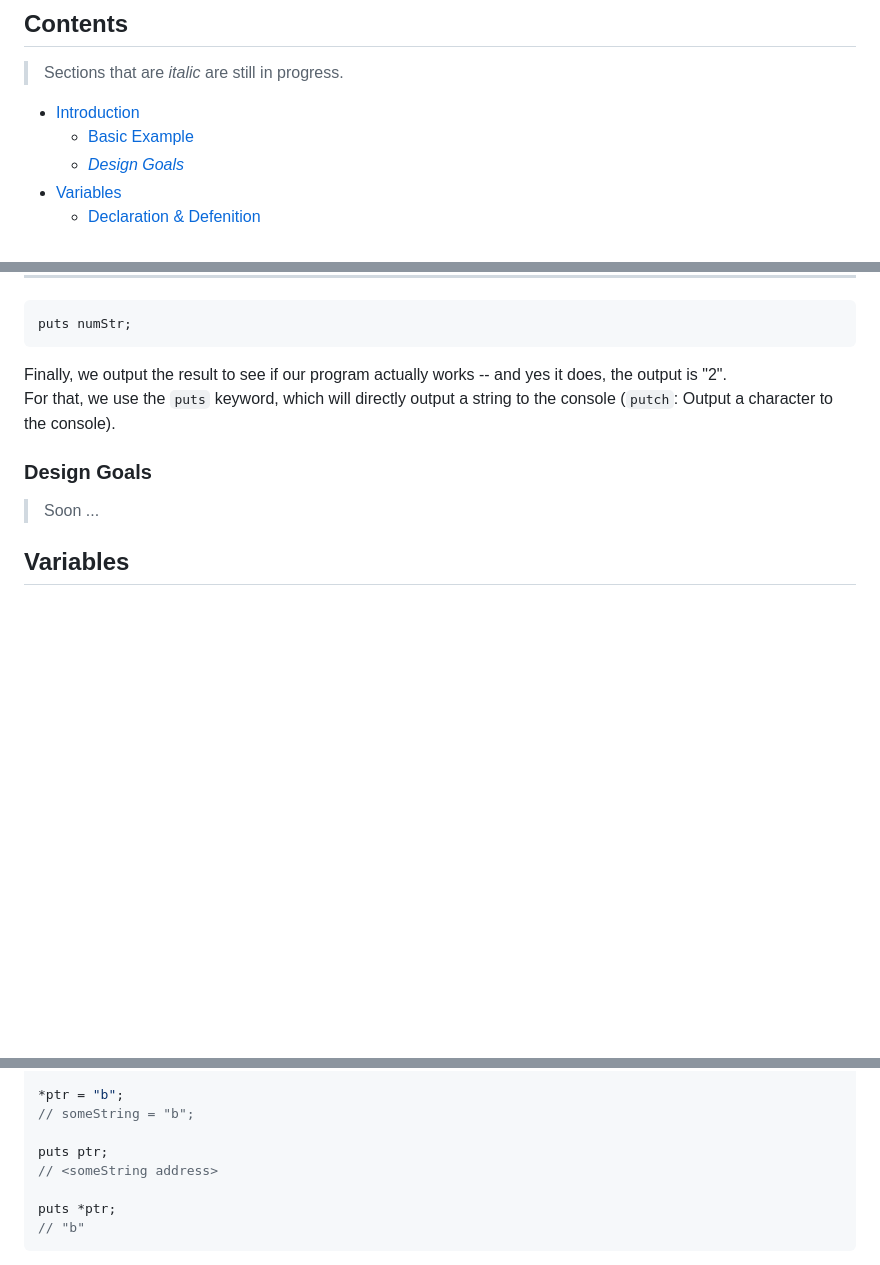
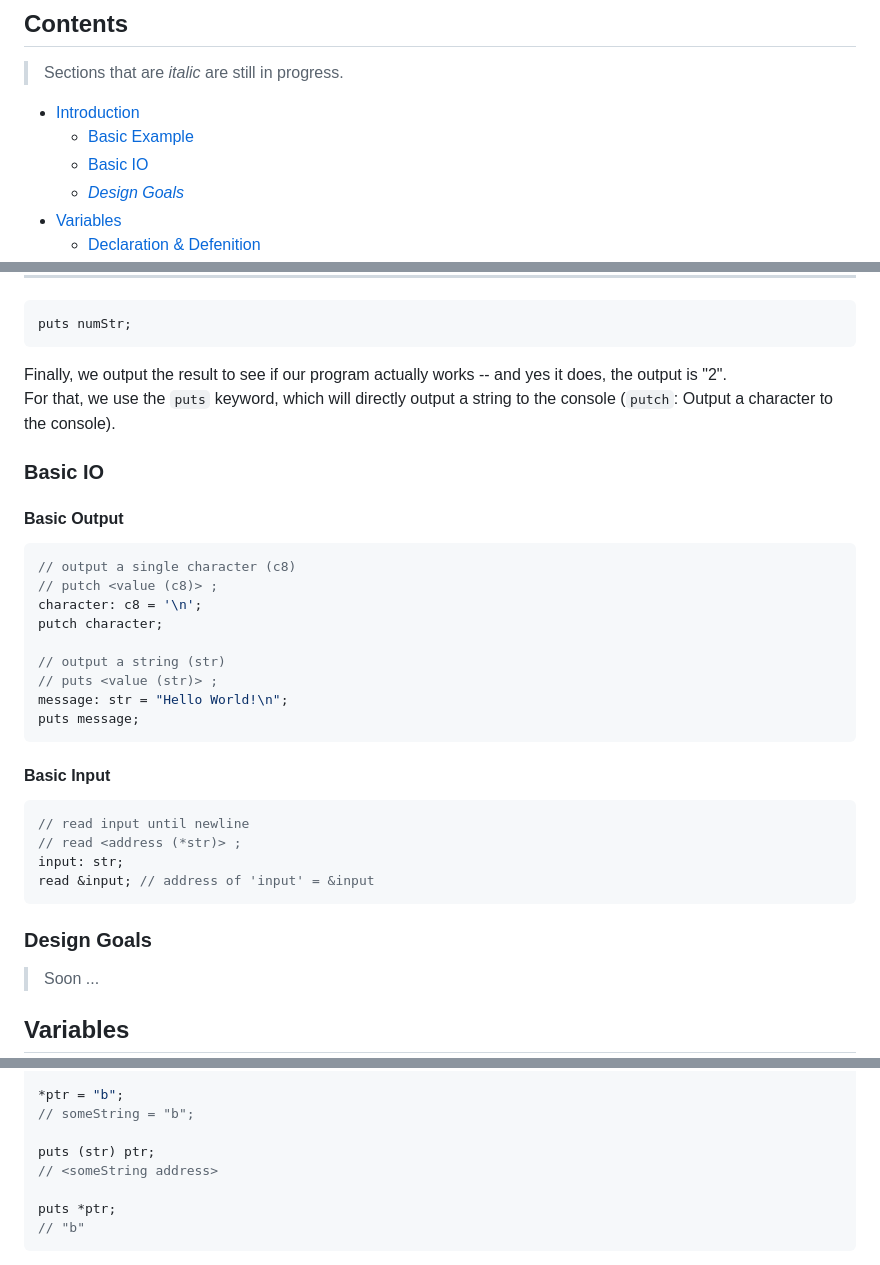
Before and after one commit to Fuechs/Fux, a Markdown page: docs/README.md, 3 parts joined by grey strips. Drawn GitHub-style; blank space fills up the shorter version.

Commit message:
add basic io to docs

````diff
--- a/docs/README.md
+++ b/docs/README.md
@@ -20,6 +20,7 @@
 
 - [Introduction](#introduction)
     - [Basic Example](#basic-example)
+    - [Basic IO](#basic-io)
     - [*Design Goals*](#design-goals)
 - [Variables](#variables)
     - [Declaration & Defenition](#declaration--definition)
@@ -169,6 +170,31 @@ puts numStr;
 Finally, we output the result to see if our program actually works -- and yes it does, the output is "2". \
 For that, we use the `puts` keyword, which will directly output a string to the console (`putch`: Output a character to the console).
 
+### Basic IO
+
+#### Basic Output
+
+```rust
+// output a single character (c8)
+// putch <value (c8)> ;
+character: c8 = '\n';
+putch character;
+
+// output a string (str)
+// puts <value (str)> ;
+message: str = "Hello World!\n";
+puts message;
+```
+
+#### Basic Input
+
+```rust
+// read input until newline
+// read <address (*str)> ;
+input: str;
+read &input; // address of 'input' = &input
+```
+
 ### Design Goals
 
 > Soon ...
@@ -211,7 +237,7 @@ ptr = &someString; // redefinition
 *ptr = "b";
 // someString = "b";
 
-puts ptr;
+puts (str) ptr;
 // <someString address>
 
 puts *ptr;
````
Also changed, not shown: other parts of docs/README.md (+1 -1 lines), README.md (+5 -2 lines).
